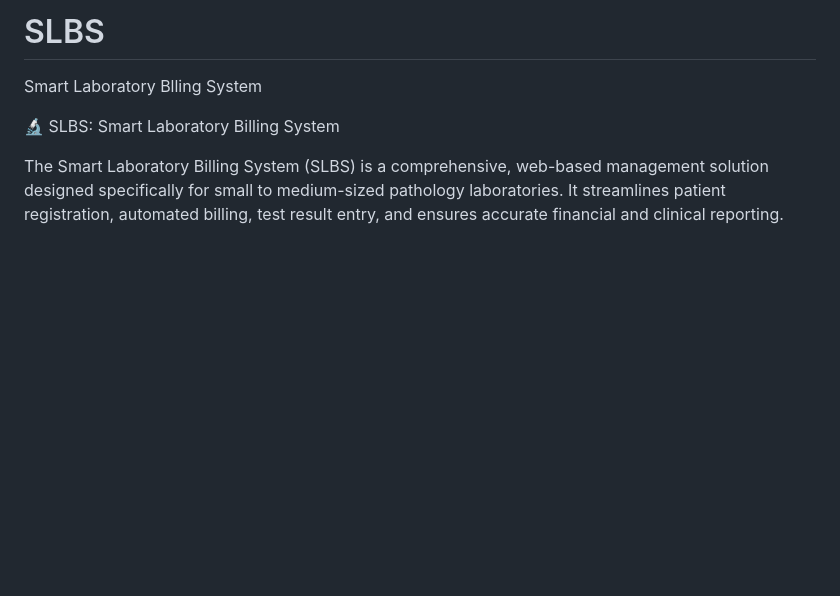
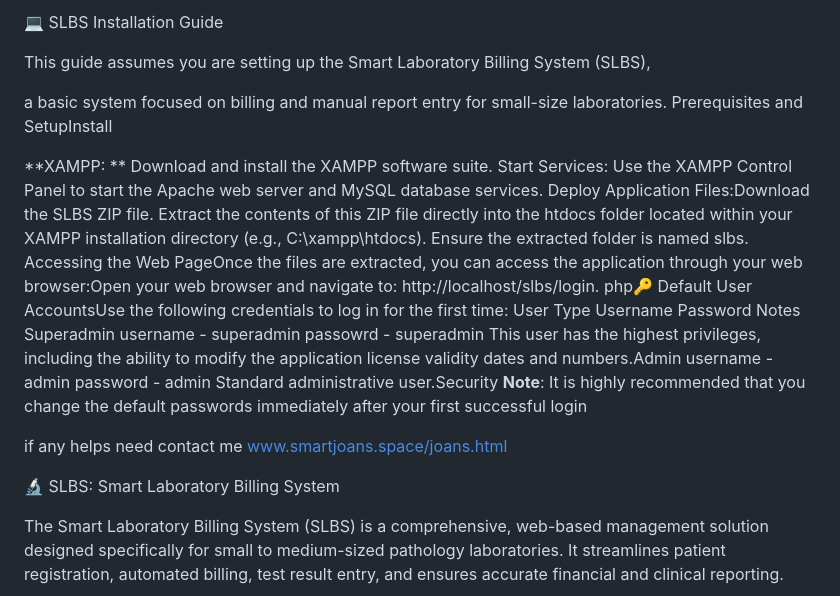
Before and after one commit to smartjoans-x/SLBS, a Markdown page: README.md, the part around the change. Drawn GitHub-style; blank space fills up the shorter version.

```diff
--- a/README.md
+++ b/README.md
@@ -1,5 +1,24 @@
-# SLBS
-Smart Laboratory Blling System
+💻 SLBS Installation Guide
+
+This guide assumes you are setting up the Smart Laboratory Billing System (SLBS),
+
+a basic system focused on billing and manual report entry for small-size laboratories.
+Prerequisites and SetupInstall
+
+**XAMPP: **
+Download and install the XAMPP software suite.
+Start Services: Use the XAMPP Control Panel to start the Apache web server and MySQL database services.
+Deploy Application Files:Download the SLBS ZIP file.
+Extract the contents of this ZIP file directly into the htdocs folder located within your XAMPP installation directory (e.g., C:\xampp\htdocs).
+Ensure the extracted folder is named slbs.
+Accessing the Web PageOnce the files are extracted,
+you can access the application through your web browser:Open your web browser and navigate to: http://localhost/slbs/login.
+php🔑 Default User AccountsUse the following credentials to log in for the first time:
+User Type Username Password Notes Superadmin username - superadmin passowrd - superadmin This user has the highest privileges,
+including the ability to modify the application license validity dates and numbers.Admin username -  admin password - admin Standard administrative user.Security
+**Note**: It is highly recommended that you change the default passwords immediately after your first successful login
+
+if any helps need contact me www.smartjoans.space/joans.html
 
 🔬 SLBS: Smart Laboratory Billing System
 
```
